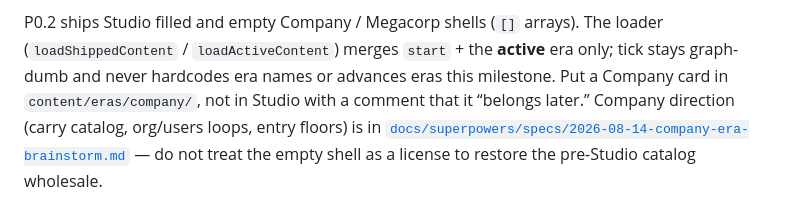
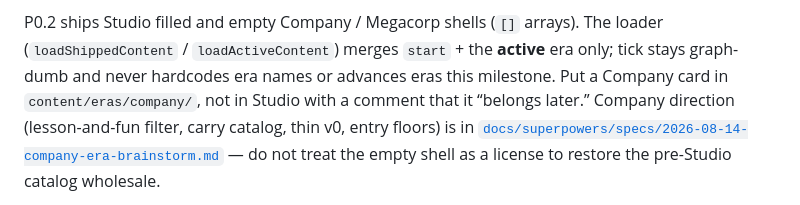
Before and after one commit to anne-markis/software-factory-the-game, a Markdown page: docs/CONTENT-AUTHORING.md, the part around the change. GitHub-like rendering.

Commit message:
Point the authoring guide at the Company lesson-and-fun filter.
Co-authored-by: annemarkisgraham <annemarkisgraham@gmail.com>

```diff
--- a/docs/CONTENT-AUTHORING.md
+++ b/docs/CONTENT-AUTHORING.md
@@ -54,7 +54,7 @@ The loader (`loadShippedContent` / `loadActiveContent`) merges `start` +
 the **active** era only; tick stays graph-dumb and never hardcodes era
 names or advances eras this milestone. Put a Company card in
 `content/eras/company/`, not in Studio with a comment that it “belongs later.”
-Company direction (carry catalog, org/users loops, entry floors) is in
+Company direction (lesson-and-fun filter, carry catalog, thin v0, entry floors) is in
 [`docs/superpowers/specs/2026-08-14-company-era-brainstorm.md`](superpowers/specs/2026-08-14-company-era-brainstorm.md)
 — do not treat the empty shell as a license to restore the pre-Studio
 catalog wholesale.
```
